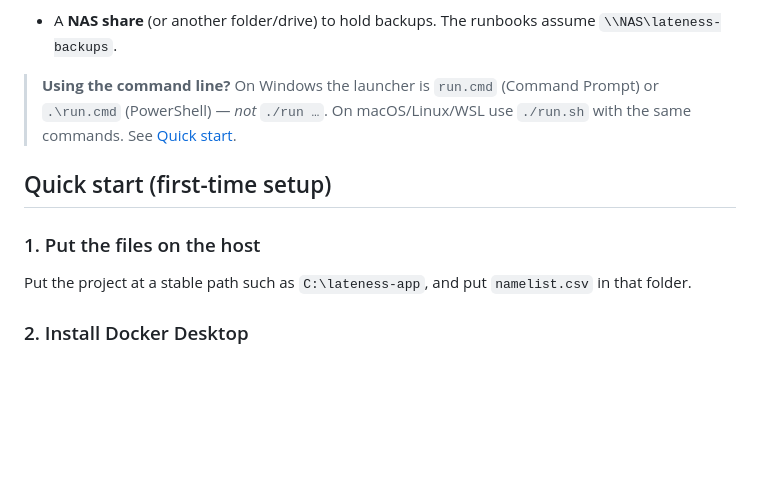
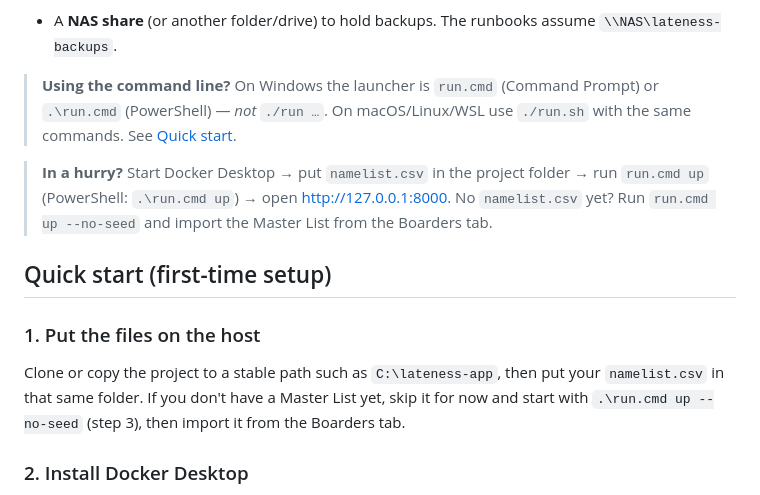
Before and after one commit to elisharkray1030/DBSBS-Lateness-Application, a Markdown page: README.md, the part around the change. Drawn GitHub-style; blank space fills up the shorter version.

Commit message:
docs: clarify the first-run steps and add a quick path
Explain the namelist.csv fallback in step 1 and add an 'in a hurry' summary.

```diff
--- a/README.md
+++ b/README.md
@@ -33,11 +33,13 @@ Optional:
 
 > **Using the command line?** On Windows the launcher is `run.cmd` (Command Prompt) or `.\run.cmd` (PowerShell) — *not* `./run …`. On macOS/Linux/WSL use `./run.sh` with the same commands. See [Quick start](#quick-start-first-time-setup).
 
+> **In a hurry?** Start Docker Desktop → put `namelist.csv` in the project folder → run `run.cmd up` (PowerShell: `.\run.cmd up`) → open <http://127.0.0.1:8000>. No `namelist.csv` yet? Run `run.cmd up --no-seed` and import the Master List from the Boarders tab.
+
 ## Quick start (first-time setup)
 
 ### 1. Put the files on the host
 
-Put the project at a stable path such as `C:\lateness-app`, and put `namelist.csv` in that folder.
+Clone or copy the project to a stable path such as `C:\lateness-app`, then put your `namelist.csv` in that same folder. If you don't have a Master List yet, skip it for now and start with `.\run.cmd up --no-seed` (step 3), then import it from the Boarders tab.
 
 ### 2. Install Docker Desktop
 
```
